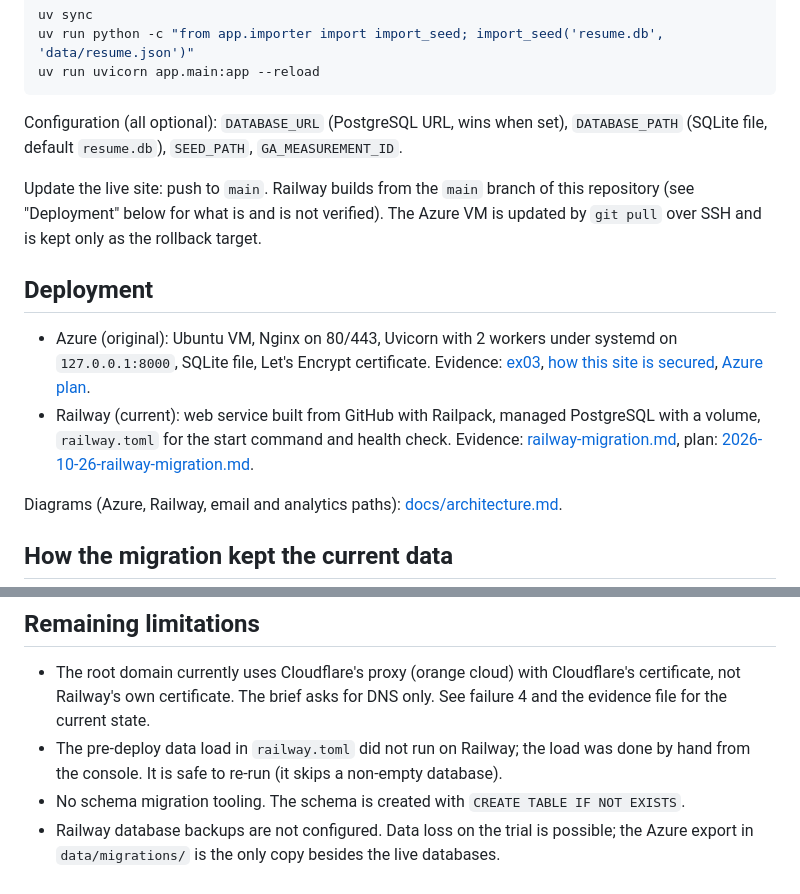
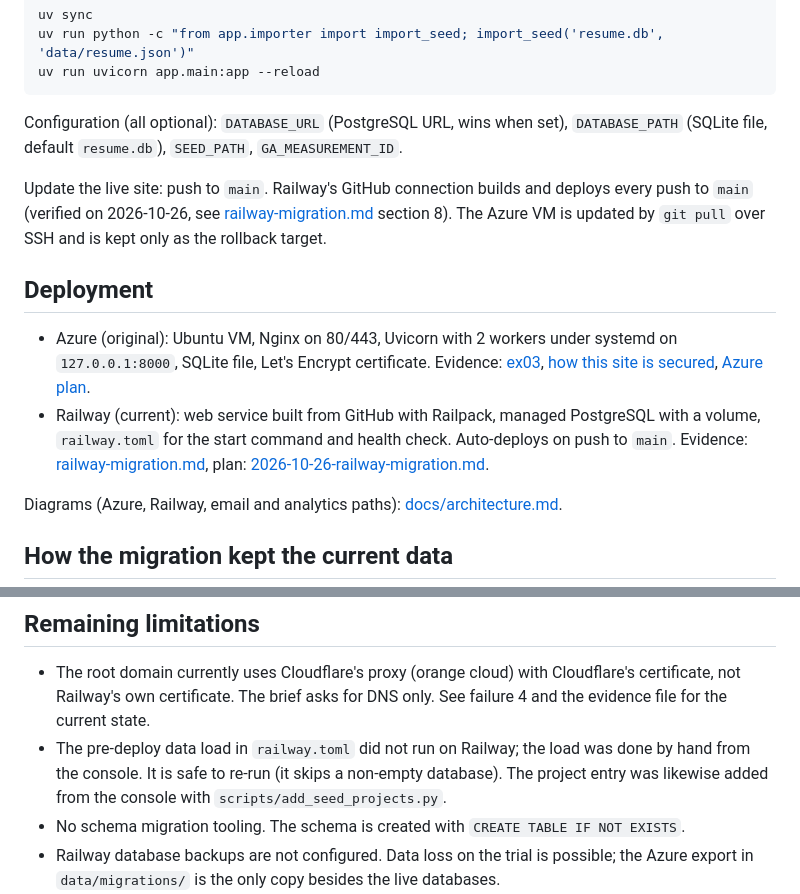
Before and after one commit to sharav07/career-platform, a Markdown page: README.md, 2 parts joined by grey strips. Drawn GitHub-style.

```diff
--- a/README.md
+++ b/README.md
@@ -32,12 +32,12 @@ uv run uvicorn app.main:app --reload
 
 Configuration (all optional): `DATABASE_URL` (PostgreSQL URL, wins when set), `DATABASE_PATH` (SQLite file, default `resume.db`), `SEED_PATH`, `GA_MEASUREMENT_ID`.
 
-Update the live site: push to `main`. Railway builds from the `main` branch of this repository (see "Deployment" below for what is and is not verified). The Azure VM is updated by `git pull` over SSH and is kept only as the rollback target.
+Update the live site: push to `main`. Railway's GitHub connection builds and deploys every push to `main` (verified on 2026-10-26, see [railway-migration.md](docs/evidence/railway-migration.md) section 8). The Azure VM is updated by `git pull` over SSH and is kept only as the rollback target.
 
 ## Deployment
 
 - Azure (original): Ubuntu VM, Nginx on 80/443, Uvicorn with 2 workers under systemd on `127.0.0.1:8000`, SQLite file, Let's Encrypt certificate. Evidence: [ex03](docs/evidence/ex03.md), [how this site is secured](docs/how-this-site-is-secured.md), [Azure plan](docs/superpowers/plans/2026-09-24-azure-vm-migration.md).
-- Railway (current): web service built from GitHub with Railpack, managed PostgreSQL with a volume, `railway.toml` for the start command and health check. Evidence: [railway-migration.md](docs/evidence/railway-migration.md), plan: [2026-10-26-railway-migration.md](docs/superpowers/plans/2026-10-26-railway-migration.md).
+- Railway (current): web service built from GitHub with Railpack, managed PostgreSQL with a volume, `railway.toml` for the start command and health check. Auto-deploys on push to `main`. Evidence: [railway-migration.md](docs/evidence/railway-migration.md), plan: [2026-10-26-railway-migration.md](docs/superpowers/plans/2026-10-26-railway-migration.md).
 
 Diagrams (Azure, Railway, email and analytics paths): [docs/architecture.md](docs/architecture.md).
 
@@ -108,7 +108,7 @@ Checked 2026-10-26 unless noted.
 ## Remaining limitations
 
 - The root domain currently uses Cloudflare's proxy (orange cloud) with Cloudflare's certificate, not Railway's own certificate. The brief asks for DNS only. See failure 4 and the evidence file for the current state.
-- The pre-deploy data load in `railway.toml` did not run on Railway; the load was done by hand from the console. It is safe to re-run (it skips a non-empty database).
+- The pre-deploy data load in `railway.toml` did not run on Railway; the load was done by hand from the console. It is safe to re-run (it skips a non-empty database). The project entry was likewise added from the console with `scripts/add_seed_projects.py`.
 - No schema migration tooling. The schema is created with `CREATE TABLE IF NOT EXISTS`.
 - Railway database backups are not configured. Data loss on the trial is possible; the Azure export in `data/migrations/` is the only copy besides the live databases.
 - Railway reported that environment variables may have been read in its Oct 21 incident. The instructor asked to rotate the Postgres password and redeploy once trial builds are back. Status is in the evidence file.
```
Also changed, not shown: docs/evidence/railway-migration.md (+18 -2 lines), docs/project-1-submission.md (+4 -3 lines).
